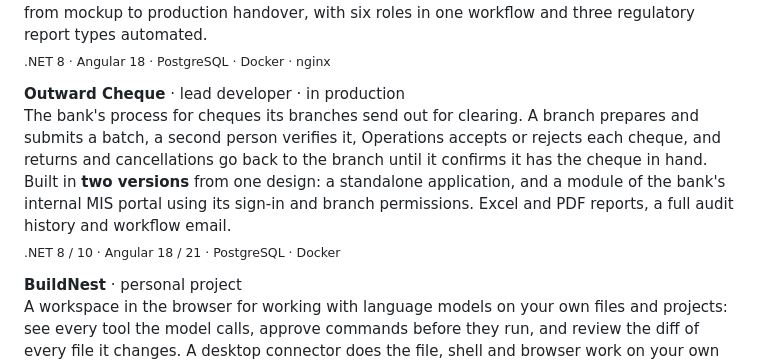
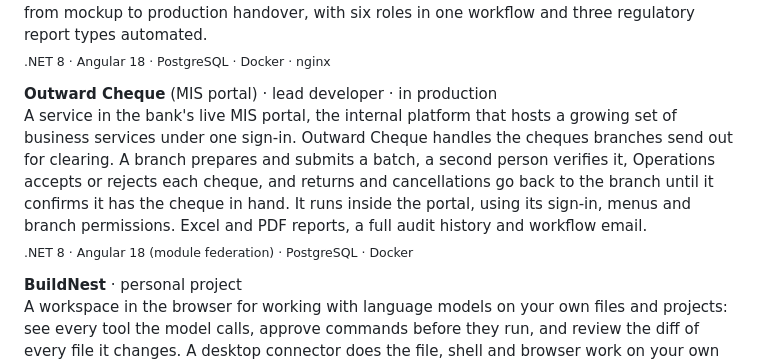
Before and after one commit to vongvisalsambath/vongvisalsambath, a Markdown page: README.md, the part around one of its changes. Drawn GitHub-style.

Commit message:
Outward Cheque is a service of the live MIS portal; drop the discarded standalone version
Co-Authored-By: Claude Opus 5.5 <noreply@anthropic.com>
Claude-Session: https://claude.ai/code/session_01J5ujDau75MWowtAxMdf1kJ

```diff
--- a/README.md
+++ b/README.md
@@ -38,9 +38,9 @@ Branch staff collect property, vehicle and land tax through the web application
 A bank-wide platform for customer complaints and issues. Any staff member raises a case, the owning department resolves it, the Call Centre verifies with the customer, and a central unit administers and reports. Issues carry their own deadlines in working or calendar days, and the central unit has a complaint dashboard and a full change history for audit. **12 weeks** from mockup to production handover, with six roles in one workflow and three regulatory report types automated.<br>
 <sub>.NET 8 · Angular 18 · PostgreSQL · Docker · nginx</sub>
 
-**Outward Cheque** · lead developer · in production<br>
-The bank's process for cheques its branches send out for clearing. A branch prepares and submits a batch, a second person verifies it, Operations accepts or rejects each cheque, and returns and cancellations go back to the branch until it confirms it has the cheque in hand. Built in **two versions** from one design: a standalone application, and a module of the bank's internal MIS portal using its sign-in and branch permissions. Excel and PDF reports, a full audit history and workflow email.<br>
-<sub>.NET 8 / 10 · Angular 18 / 21 · PostgreSQL · Docker</sub>
+**Outward Cheque** (MIS portal) · lead developer · in production<br>
+A service in the bank's live MIS portal, the internal platform that hosts a growing set of business services under one sign-in. Outward Cheque handles the cheques branches send out for clearing. A branch prepares and submits a batch, a second person verifies it, Operations accepts or rejects each cheque, and returns and cancellations go back to the branch until it confirms it has the cheque in hand. It runs inside the portal, using its sign-in, menus and branch permissions. Excel and PDF reports, a full audit history and workflow email.<br>
+<sub>.NET 8 · Angular 18 (module federation) · PostgreSQL · Docker</sub>
 
 **BuildNest** · personal project<br>
 A workspace in the browser for working with language models on your own files and projects: see every tool the model calls, approve commands before they run, and review the diff of every file it changes. A desktop connector does the file, shell and browser work on your own computer. Its companion, **BuildNest Gateway**, keeps provider credentials on a server, issues separate client keys, and tracks usage and cost on a dashboard.<br>
```
Also changed, not shown: other parts of README.md (+1 -1 lines), assets/work-outward-cheque.jpg.
